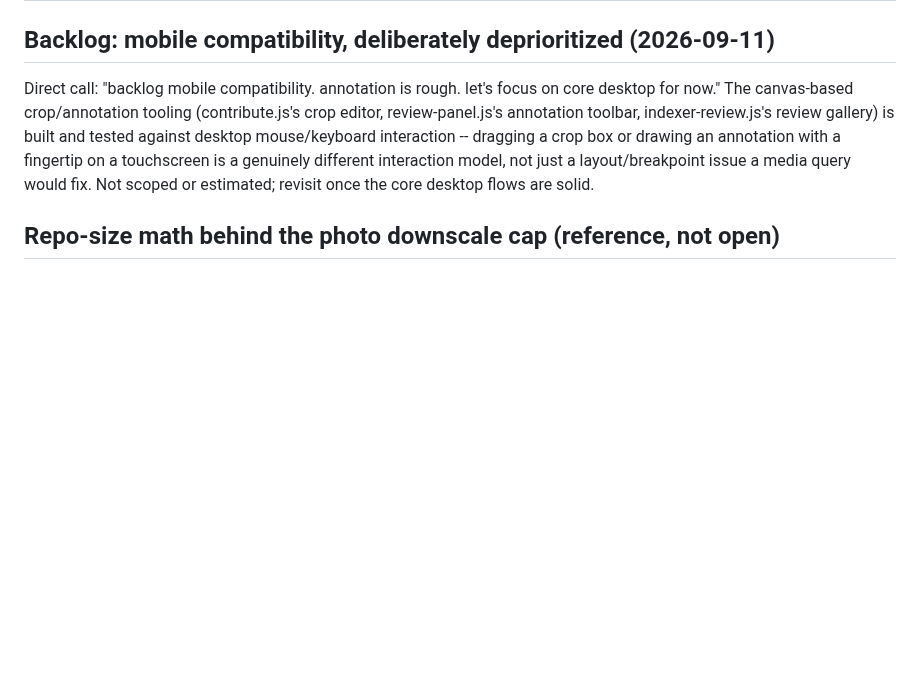
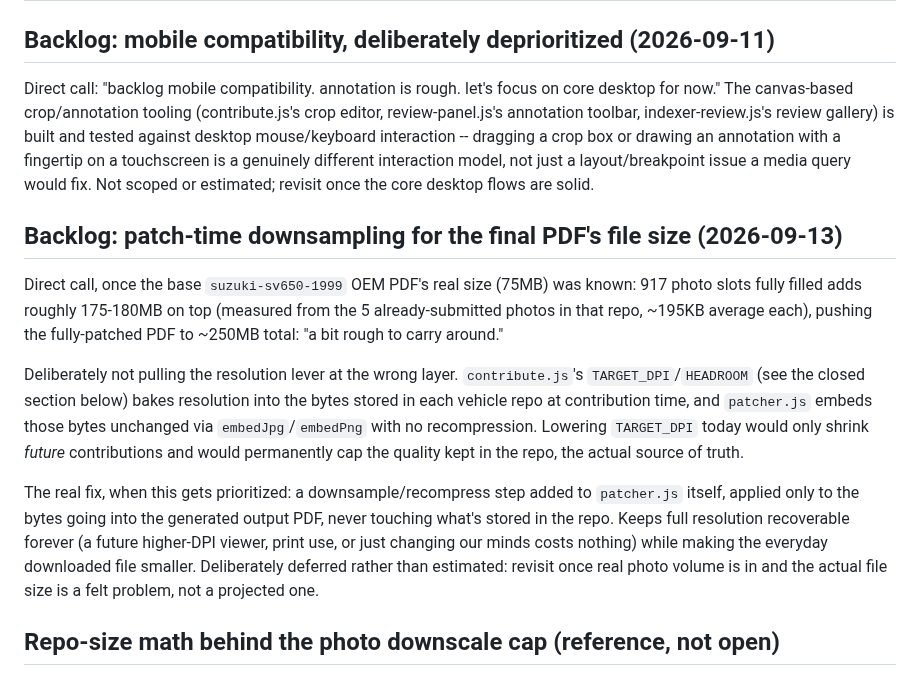
Before and after one commit to BlaydeManual/blayde-manual, a Markdown page: ROADMAP.md, the part around the change. Drawn GitHub-style; blank space fills up the shorter version.

Commit message:
Log patch-time PDF downsampling as a deferred ROADMAP backlog item
Records the reasoning: TARGET_DPI is the wrong lever since it bakes
resolution into repo-stored bytes; the real fix belongs in patcher.js's
output step once file size becomes a felt problem.

Co-Authored-By: Claude Sonnet 5 <noreply@anthropic.com>

```diff
--- a/ROADMAP.md
+++ b/ROADMAP.md
@@ -3,6 +3,31 @@
 ## Backlog: mobile compatibility, deliberately deprioritized (2026-09-11)
 
 Direct call: "backlog mobile compatibility. annotation is rough. let's focus on core desktop for now." The canvas-based crop/annotation tooling (contribute.js's crop editor, review-panel.js's annotation toolbar, indexer-review.js's review gallery) is built and tested against desktop mouse/keyboard interaction -- dragging a crop box or drawing an annotation with a fingertip on a touchscreen is a genuinely different interaction model, not just a layout/breakpoint issue a media query would fix. Not scoped or estimated; revisit once the core desktop flows are solid.
+
+## Backlog: patch-time downsampling for the final PDF's file size (2026-09-13)
+
+Direct call, once the base `suzuki-sv650-1999` OEM PDF's real size (75MB)
+was known: 917 photo slots fully filled adds roughly 175-180MB on top
+(measured from the 5 already-submitted photos in that repo, ~195KB
+average each), pushing the fully-patched PDF to ~250MB total: "a bit
+rough to carry around."
+
+Deliberately not pulling the resolution lever at the wrong layer.
+`contribute.js`'s `TARGET_DPI`/`HEADROOM` (see the closed section below)
+bakes resolution into the bytes stored in each vehicle repo at
+contribution time, and `patcher.js` embeds those bytes unchanged via
+`embedJpg`/`embedPng` with no recompression. Lowering `TARGET_DPI`
+today would only shrink *future* contributions and would permanently
+cap the quality kept in the repo, the actual source of truth.
+
+The real fix, when this gets prioritized: a downsample/recompress step
+added to `patcher.js` itself, applied only to the bytes going into the
+generated output PDF, never touching what's stored in the repo. Keeps
+full resolution recoverable forever (a future higher-DPI viewer, print
+use, or just changing our minds costs nothing) while making the everyday
+downloaded file smaller. Deliberately deferred rather than estimated:
+revisit once real photo volume is in and the actual file size is a
+felt problem, not a projected one.
 
 ## Repo-size math behind the photo downscale cap (reference, not open)
 
```
